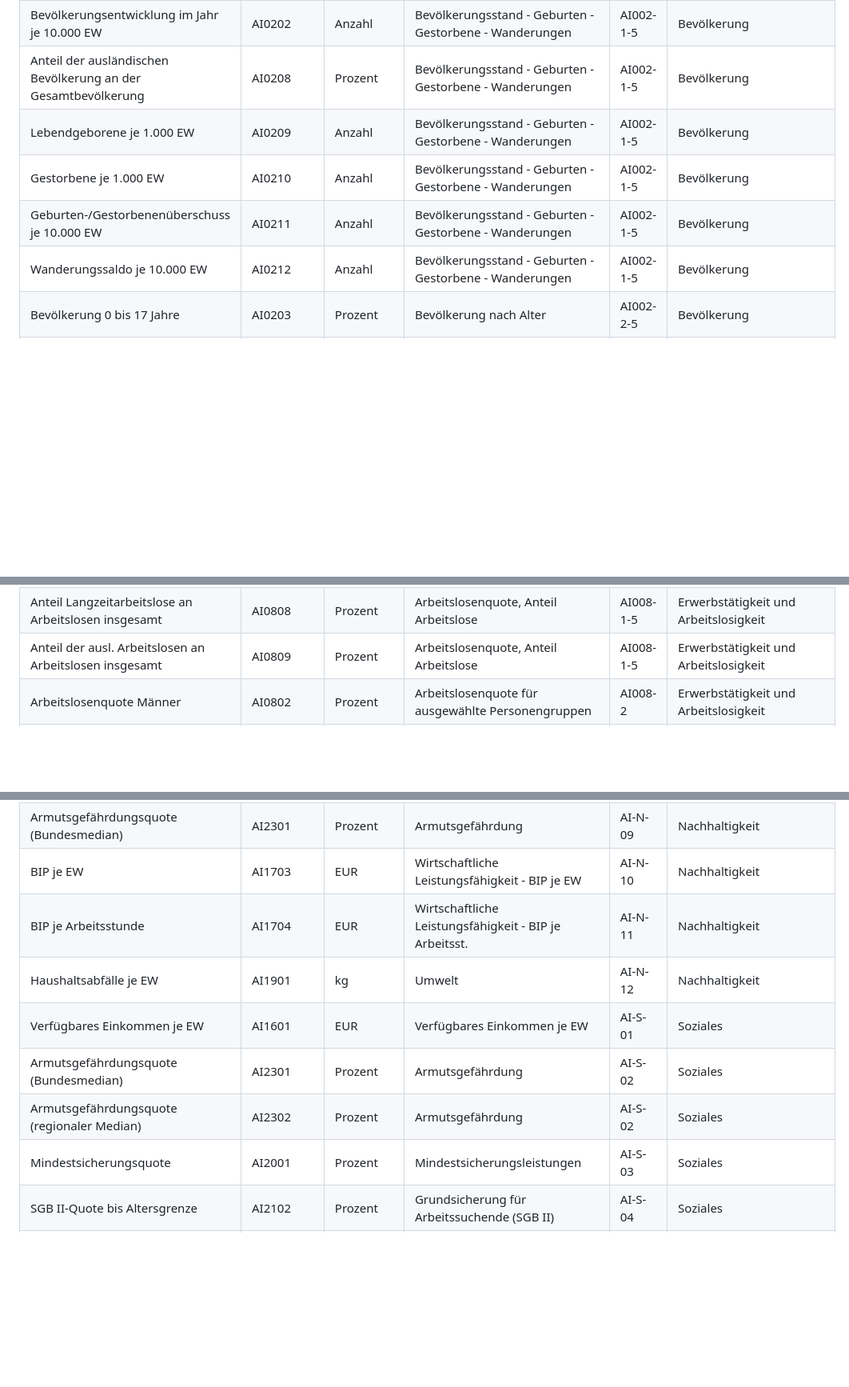
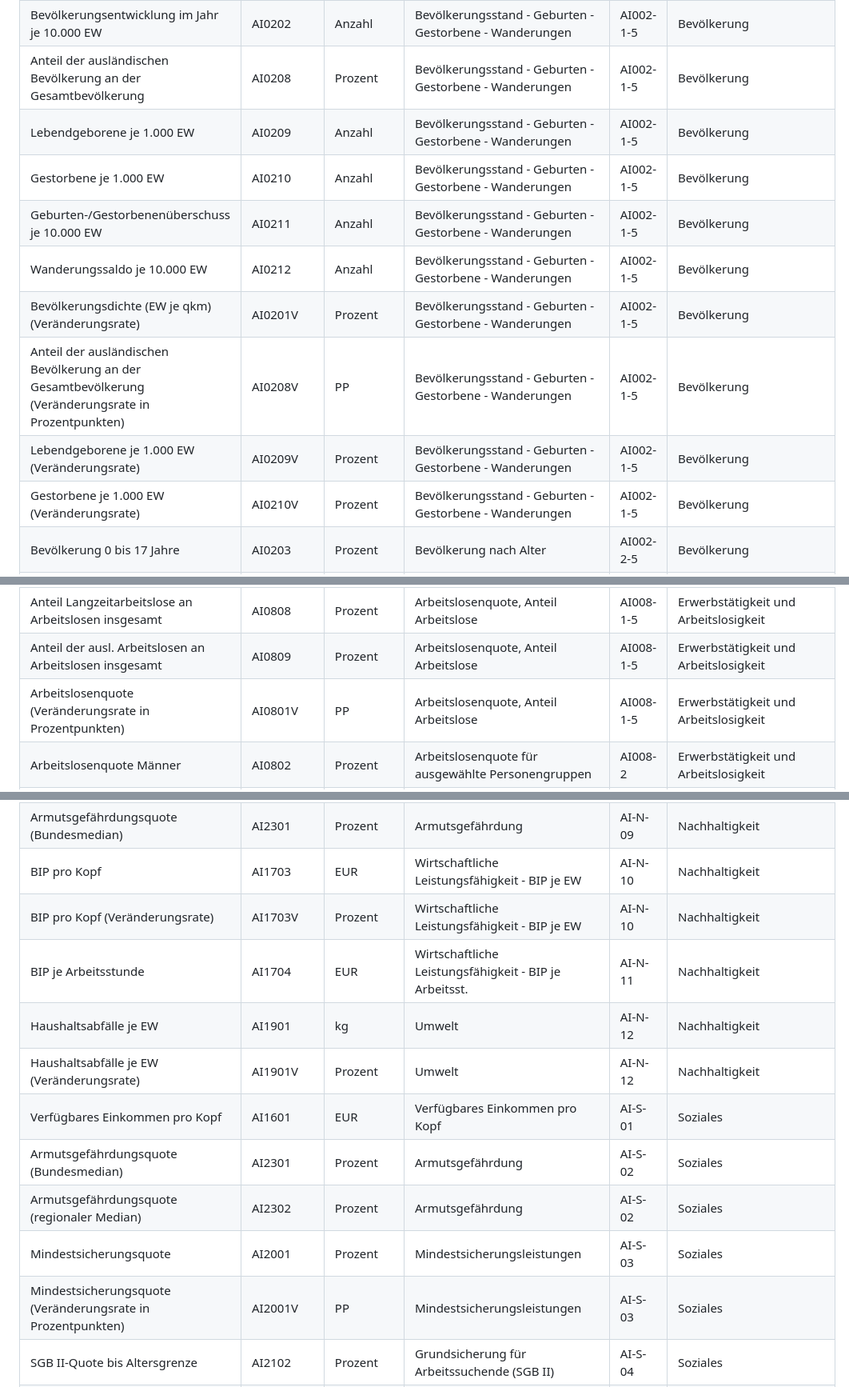
Before and after one commit to AndreasFischer1985/regionalatlas-api, a Markdown page: README.md, 3 parts joined by grey strips. Shown at 80% size. Rendered like a GitHub page; blank space fills up the shorter version.

```diff
--- a/README.md
+++ b/README.md
@@ -59,11 +59,15 @@ Gültige Einträge für die *tableName* finden sich unter [https://regionalatlas
 |Anteil Waldfläche an Gesamtfläche|AI0104|Prozent|Flächennutzung nach ALB|AI001-5|Gebiet und Fläche|
 |Bevölkerungsdichte (EW je qkm)|AI0201|Anzahl|Bevölkerungsstand - Geburten - Gestorbene - Wanderungen|AI002-1-5|Bevölkerung|
 |Bevölkerungsentwicklung im Jahr je 10.000 EW|AI0202|Anzahl|Bevölkerungsstand - Geburten - Gestorbene - Wanderungen|AI002-1-5|Bevölkerung|
-|Anteil der ausländischen Bevölkerung  an der Gesamtbevölkerung|AI0208|Prozent|Bevölkerungsstand - Geburten - Gestorbene - Wanderungen|AI002-1-5|Bevölkerung|
+|Anteil der ausländischen Bevölkerung an der Gesamtbevölkerung|AI0208|Prozent|Bevölkerungsstand - Geburten - Gestorbene - Wanderungen|AI002-1-5|Bevölkerung|
 |Lebendgeborene je 1.000 EW|AI0209|Anzahl|Bevölkerungsstand - Geburten - Gestorbene - Wanderungen|AI002-1-5|Bevölkerung|
 |Gestorbene je 1.000 EW|AI0210|Anzahl|Bevölkerungsstand - Geburten - Gestorbene - Wanderungen|AI002-1-5|Bevölkerung|
 |Geburten-/Gestorbenenüberschuss je 10.000 EW|AI0211|Anzahl|Bevölkerungsstand - Geburten - Gestorbene - Wanderungen|AI002-1-5|Bevölkerung|
 |Wanderungssaldo je 10.000 EW|AI0212|Anzahl|Bevölkerungsstand - Geburten - Gestorbene - Wanderungen|AI002-1-5|Bevölkerung|
+|Bevölkerungsdichte (EW je qkm) (Veränderungsrate)|AI0201V|Prozent|Bevölkerungsstand - Geburten - Gestorbene - Wanderungen|AI002-1-5|Bevölkerung|
+|Anteil der ausländischen Bevölkerung an der Gesamtbevölkerung (Veränderungsrate in Prozentpunkten)|AI0208V|PP|Bevölkerungsstand - Geburten - Gestorbene - Wanderungen|AI002-1-5|Bevölkerung|
+|Lebendgeborene je 1.000 EW (Veränderungsrate)|AI0209V|Prozent|Bevölkerungsstand - Geburten - Gestorbene - Wanderungen|AI002-1-5|Bevölkerung|
+|Gestorbene je 1.000 EW (Veränderungsrate)|AI0210V|Prozent|Bevölkerungsstand - Geburten - Gestorbene - Wanderungen|AI002-1-5|Bevölkerung|
 |Bevölkerung 0 bis 17 Jahre|AI0203|Prozent|Bevölkerung nach Alter|AI002-2-5|Bevölkerung|
 |Bevölkerung 18 bis 24 Jahre|AI0204|Prozent|Bevölkerung nach Alter|AI002-2-5|Bevölkerung|
 |Bevölkerung 25 bis 44 Jahre|AI0205|Prozent|Bevölkerung nach Alter|AI002-2-5|Bevölkerung|
@@ -129,7 +138,8 @@ Gültige Einträge für die *tableName* finden sich unter [https://regionalatlas
 |Anteil Arbeitslose 15-24 Jahre an Arbeitslosen insgesamt|AI0806|Prozent|Arbeitslosenquote, Anteil Arbeitslose|AI008-1-5|Erwerbstätigkeit und Arbeitslosigkeit|
 |Anteil Arbeitslose 55-64 Jahre an Arbeitslosen insgesamt|AI0807|Prozent|Arbeitslosenquote, Anteil Arbeitslose|AI008-1-5|Erwerbstätigkeit und Arbeitslosigkeit|
 |Anteil Langzeitarbeitslose an Arbeitslosen insgesamt|AI0808|Prozent|Arbeitslosenquote, Anteil Arbeitslose|AI008-1-5|Erwerbstätigkeit und Arbeitslosigkeit|
-|Anteil der ausl. Arbeitslosen an Arbeitslosen insgesamt |AI0809|Prozent|Arbeitslosenquote, Anteil Arbeitslose|AI008-1-5|Erwerbstätigkeit und Arbeitslosigkeit|
+|Anteil der ausl. Arbeitslosen an Arbeitslosen insgesamt|AI0809|Prozent|Arbeitslosenquote, Anteil Arbeitslose|AI008-1-5|Erwerbstätigkeit und Arbeitslosigkeit|
+|Arbeitslosenquote (Veränderungsrate in Prozentpunkten)|AI0801V|PP|Arbeitslosenquote, Anteil Arbeitslose|AI008-1-5|Erwerbstätigkeit und Arbeitslosigkeit|
 |Arbeitslosenquote Männer|AI0802|Prozent|Arbeitslosenquote für ausgewählte Personengruppen|AI008-2|Erwerbstätigkeit und Arbeitslosigkeit|
 |Arbeitslosenquote Frauen|AI0803|Prozent|Arbeitslosenquote für ausgewählte Personengruppen|AI008-2|Erwerbstätigkeit und Arbeitslosigkeit|
 |Arbeitslosenquote 15 bis 24 Jahre|AI0804|Prozent|Arbeitslosenquote für ausgewählte Personengruppen|AI008-2|Erwerbstätigkeit und Arbeitslosigkeit|
@@ -227,13 +241,16 @@ Gültige Einträge für die *tableName* finden sich unter [https://regionalatlas
 |Pkw-Bestand je 1.000 EW am 01.01.|AI1301|Anzahl|Pkw-Dichte|AI-N-08-01|Nachhaltigkeit|
 |Getötete bei Straßenverkehrsunfällen je 100.000 EW|AI1304|Anzahl|Straßenverkehr|AI-N-08-02|Nachhaltigkeit|
 |Armutsgefährdungsquote (Bundesmedian)|AI2301|Prozent|Armutsgefährdung|AI-N-09|Nachhaltigkeit|
-|BIP je EW|AI1703|EUR|Wirtschaftliche Leistungsfähigkeit - BIP je EW|AI-N-10|Nachhaltigkeit|
+|BIP pro Kopf|AI1703|EUR|Wirtschaftliche Leistungsfähigkeit - BIP je EW|AI-N-10|Nachhaltigkeit|
+|BIP pro Kopf (Veränderungsrate)|AI1703V|Prozent|Wirtschaftliche Leistungsfähigkeit - BIP je EW|AI-N-10|Nachhaltigkeit|
 |BIP je Arbeitsstunde|AI1704|EUR|Wirtschaftliche Leistungsfähigkeit - BIP je Arbeitsst.|AI-N-11|Nachhaltigkeit|
 |Haushaltsabfälle je EW|AI1901|kg|Umwelt|AI-N-12|Nachhaltigkeit|
-|Verfügbares Einkommen je EW|AI1601|EUR|Verfügbares Einkommen je EW|AI-S-01|Soziales|
+|Haushaltsabfälle je EW (Veränderungsrate)|AI1901V|Prozent|Umwelt|AI-N-12|Nachhaltigkeit|
+|Verfügbares Einkommen pro Kopf|AI1601|EUR|Verfügbares Einkommen pro Kopf|AI-S-01|Soziales|
 |Armutsgefährdungsquote (Bundesmedian)|AI2301|Prozent|Armutsgefährdung|AI-S-02|Soziales|
 |Armutsgefährdungsquote (regionaler Median)|AI2302|Prozent|Armutsgefährdung|AI-S-02|Soziales|
 |Mindestsicherungsquote|AI2001|Prozent|Mindestsicherungsleistungen|AI-S-03|Soziales|
+|Mindestsicherungsquote (Veränderungsrate in Prozentpunkten)|AI2001V|PP|Mindestsicherungsleistungen|AI-S-03|Soziales|
 |SGB II-Quote bis Altersgrenze|AI2102|Prozent|Grundsicherung für Arbeitssuchende (SGB II)|AI-S-04|Soziales|
 |Quote erwerbsfähige SGB II-Leistungsberechtigte|AI2108|Prozent|Grundsicherung für Arbeitssuchende (SGB II)|AI-S-04|Soziales|
 |Quote erwerbsfähige SGB II-Leistungsberechtigte Frauen|AI2109|Prozent|Grundsicherung für Arbeitssuchende (SGB II)|AI-S-04|Soziales|
```
Also changed, not shown: other parts of README.md (+11 -3 lines).
